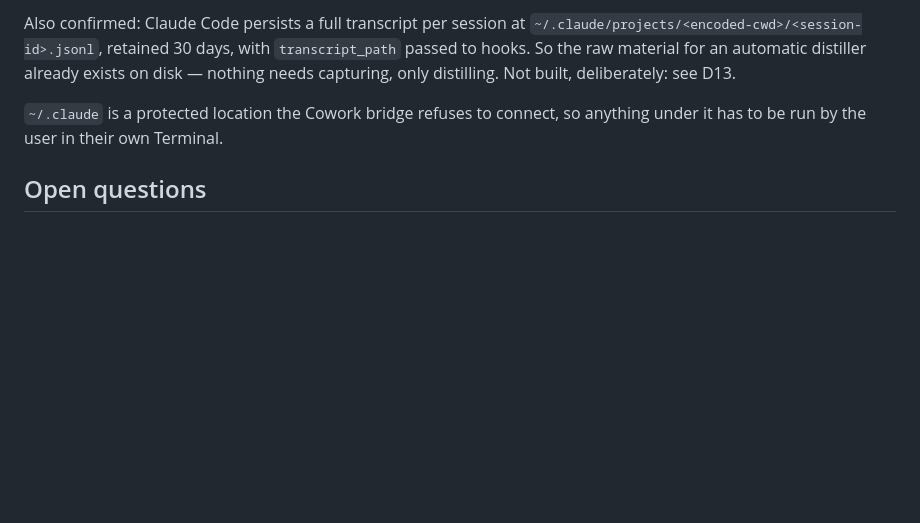
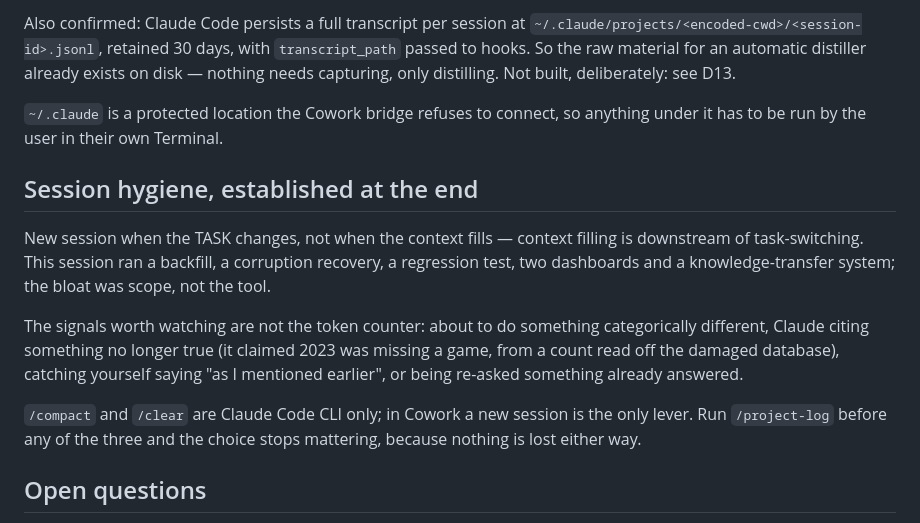
Before and after one commit to eliotdmin/statcast-dashboard, a Markdown page: docs/log/2026-09-10.md, the part around the change. GitHub-like rendering; blank space fills up the shorter version.

Commit message:
Record session hygiene and when to run /project-log
Two small additions from the end of the session. /project-log is a save point,
not a checkpoint — it writes files and leaves the conversation untouched, so it
belongs at completion points rather than only at endings, and a finding written
when it is discovered keeps the caveat that a finding written three hours later
has usually lost.

The log gains the session-hygiene rule: start a new session when the task
changes, not when the context fills, because context filling is downstream of
task-switching. The tell is not the token counter but stale context winning —
which happened here, when a game count read off the damaged database produced a
confidently wrong claim about the 2023 schedule.

Co-Authored-By: Claude Opus 5 <noreply@anthropic.com>
Claude-Session: https://claude.ai/code/session_01WT9kEHQntzHQqrontZEQxH

```diff
--- a/docs/log/2026-09-10.md
+++ b/docs/log/2026-09-10.md
@@ -184,6 +184,23 @@ Not built, deliberately: see D13.
 `~/.claude` is a protected location the Cowork bridge refuses to connect, so
 anything under it has to be run by the user in their own Terminal.
 
+## Session hygiene, established at the end
+
+New session when the TASK changes, not when the context fills — context filling
+is downstream of task-switching. This session ran a backfill, a corruption
+recovery, a regression test, two dashboards and a knowledge-transfer system;
+the bloat was scope, not the tool.
+
+The signals worth watching are not the token counter: about to do something
+categorically different, Claude citing something no longer true (it claimed 2023
+was missing a game, from a count read off the damaged database), catching
+yourself saying "as I mentioned earlier", or being re-asked something already
+answered.
+
+`/compact` and `/clear` are Claude Code CLI only; in Cowork a new session is the
+only lever. Run `/project-log` before any of the three and the choice stops
+mattering, because nothing is lost either way.
+
 ## Open questions
 
 - Re-fit the speed coefficient on four seasons of sprint speed. If it stays this
```
Also changed, not shown: CLAUDE.md (+6 -0 lines).
